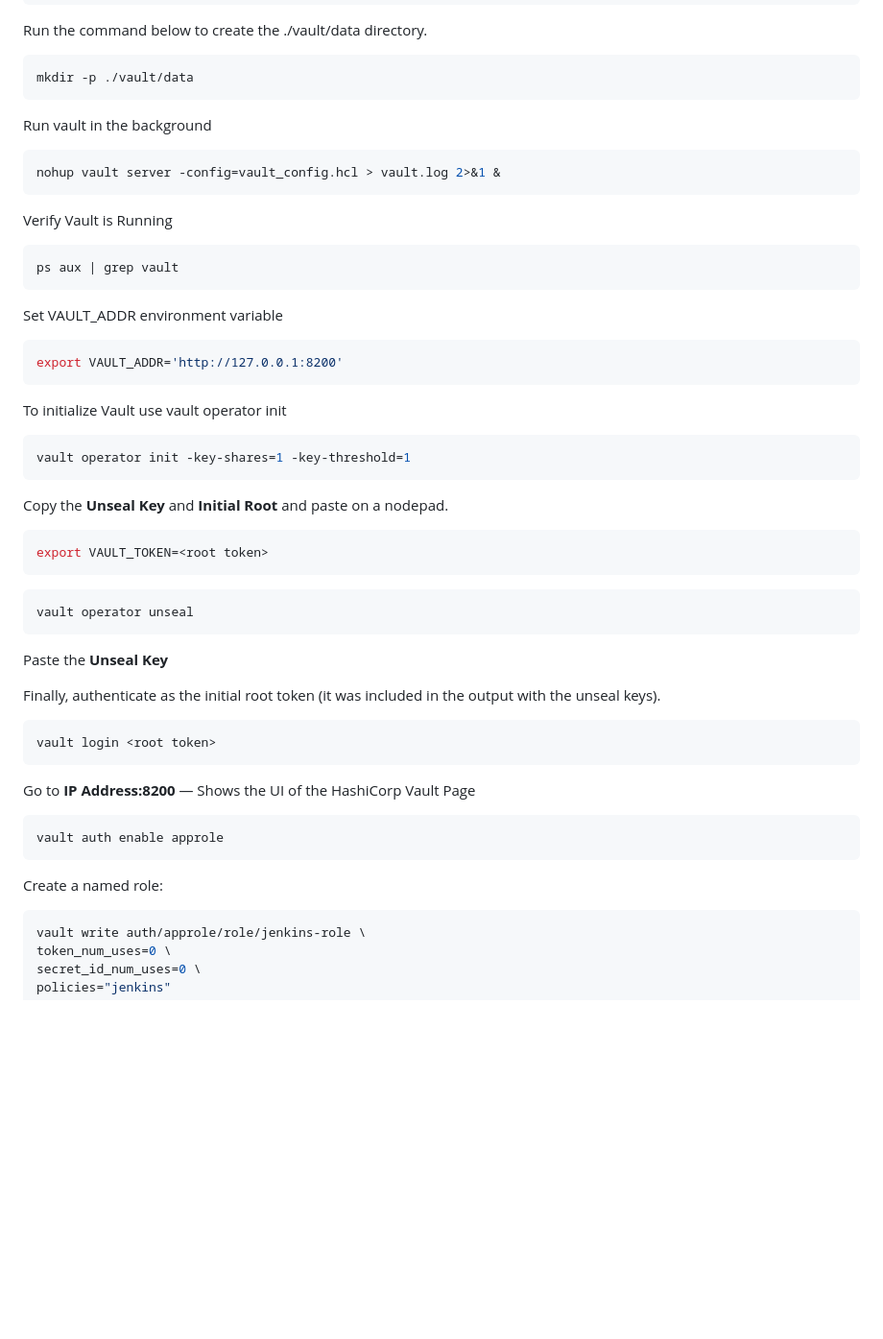
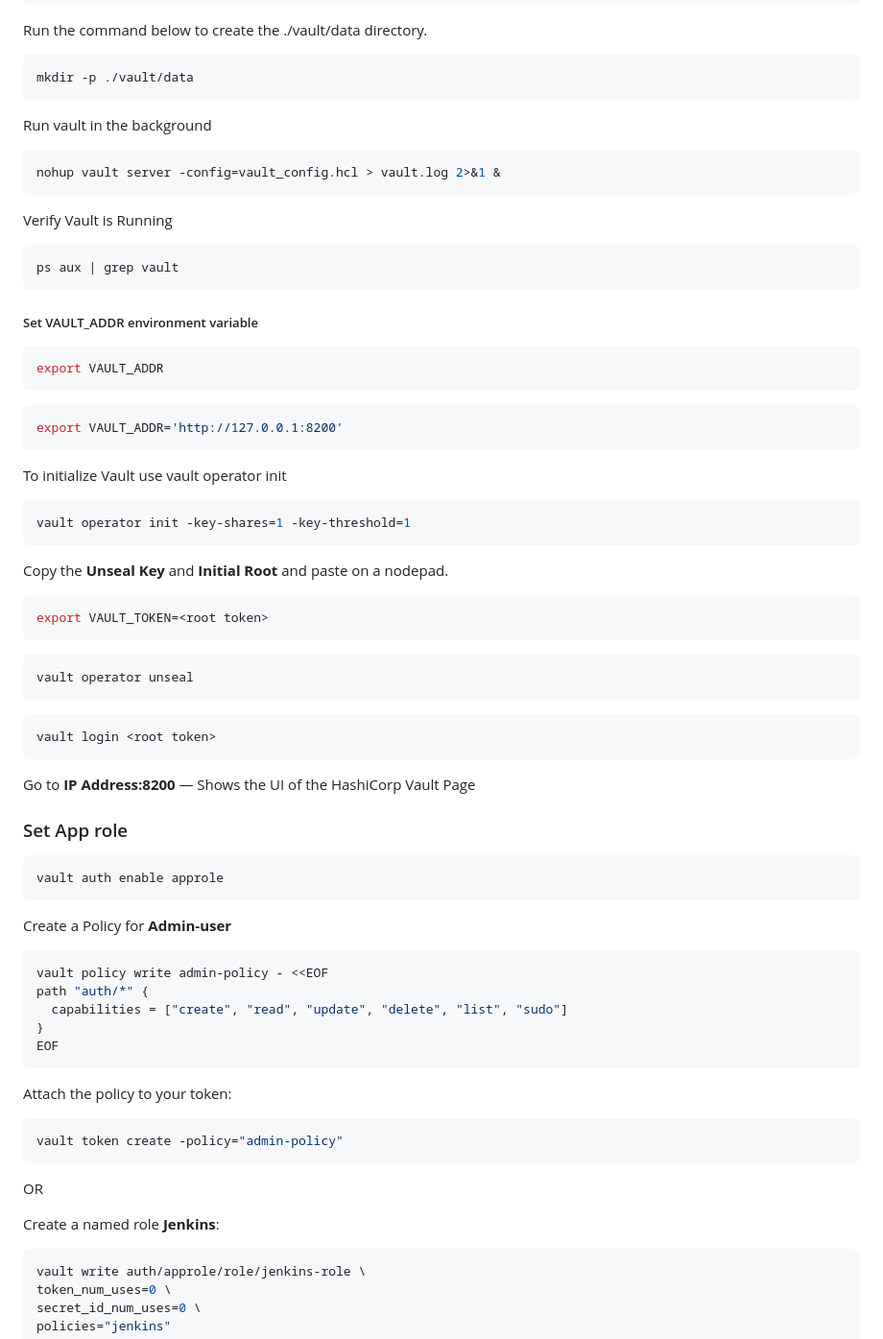
Before and after one commit to Gerardbulky/flask-argocd-project, a Markdown page: README.md, the part around one of its changes. Shown at 96% size. Rendered like a GitHub page; blank space fills up the shorter version.

````diff
--- a/README.md
+++ b/README.md
@@ -174,6 +297,7 @@ Run the command below to create the ./vault/data directory.
 ```sh
 mkdir -p ./vault/data
 ```
+
 Run vault in the background
 
 ```sh
@@ -185,8 +309,10 @@ Verify Vault is Running
 ps aux | grep vault
 ```
 
-Set VAULT_ADDR environment variable
-
+##### Set VAULT_ADDR environment variable
+```sh
+export VAULT_ADDR
+```
 ```sh
 export VAULT_ADDR='http://127.0.0.1:8200'
 ```
@@ -205,21 +331,43 @@ export VAULT_TOKEN=<root token>
 ```sh
 vault operator unseal
 ```
-Paste the **Unseal Key**
+<!-- Paste the **Unseal Key**
 
 Finally, authenticate as the initial root token (it was included in the output with the unseal keys).
+
+```sh
+vault operator unseal <your-unseal-key>
+``` -->
 
 ```sh
 vault login <root token>
 ```
 
+
+
 Go to **IP Address:8200** — Shows the UI of the HashiCorp Vault Page
+
+### Set App role
 
 ```sh
 vault auth enable approle
 ```
 
-Create a named role:
+Create a Policy for **Admin-user**
+```sh
+vault policy write admin-policy - <<EOF
+path "auth/*" {
+  capabilities = ["create", "read", "update", "delete", "list", "sudo"]
+}
+EOF
+```
+Attach the policy to your token:
+```sh
+vault token create -policy="admin-policy"
+```
+OR
+
+Create a named role **Jenkins**:
 
 ```sh
 vault write auth/approle/role/jenkins-role \
````
Also changed, not shown: other parts of README.md (+123 -0 lines).
